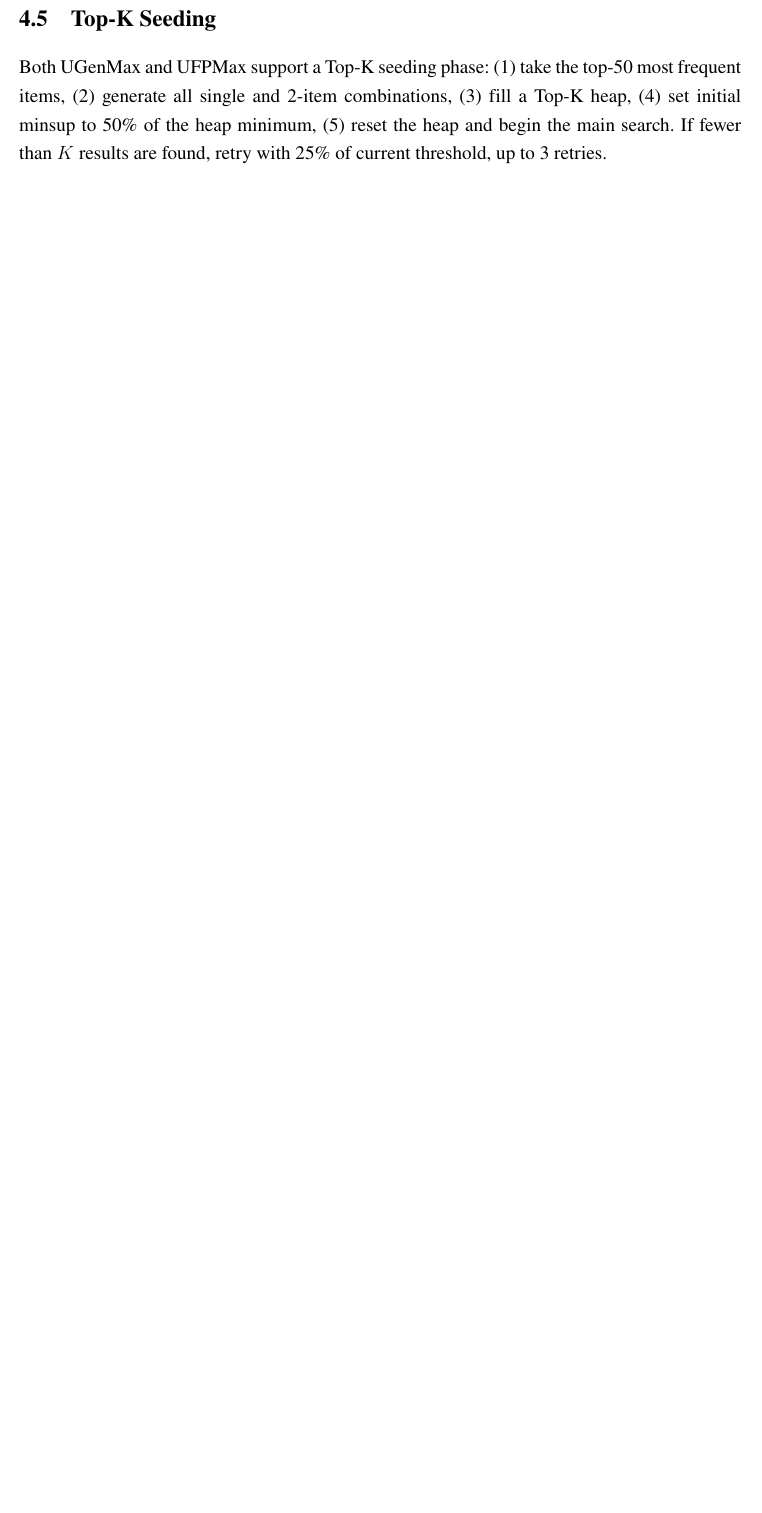
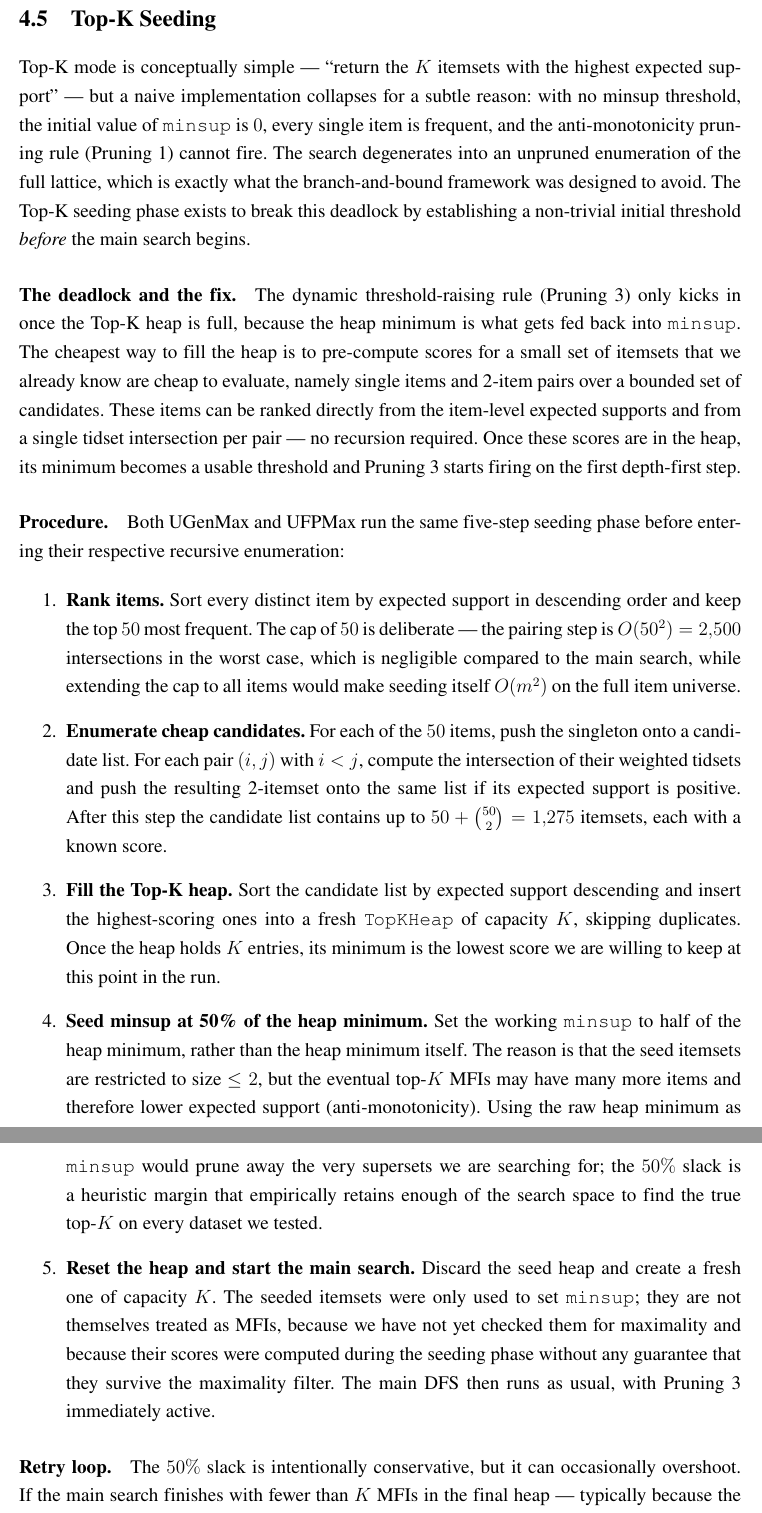
Before and after one commit to mqcuong1603/duan, a LaTeX thesis (main.tex): part of page 21 of 32 before the commit and two parts of pages 21 and 22 of 33 after it, the two joined at a grey line, cut so that both start at the same text, the shorter picture padded with empty space. Compiled offline with pdfLaTeX.

Commit message:
Expand section 4.5 Top-K Seeding with rationale, procedure, and retry

```diff
--- a/main.tex
+++ b/main.tex
@@ -605,7 +605,23 @@
 
   \section{Top-K Seeding}
 
-  Both UGenMax and UFPMax support a Top-K seeding phase: (1) take the top-50 most frequent items, (2) generate all single and 2-item combinations, (3) fill a Top-K heap, (4) set initial minsup to 50\% of the heap minimum, (5) reset the heap and begin the main search. If fewer than $K$ results are found, retry with 25\% of current threshold, up to 3 retries.
+  Top-K mode is conceptually simple --- ``return the $K$ itemsets with the highest expected support'' --- but a naive implementation collapses for a subtle reason: with no minsup threshold, the initial value of \texttt{minsup} is $0$, every single item is frequent, and the anti-monotonicity pruning rule (Pruning~1) cannot fire. The search degenerates into an unpruned enumeration of the full lattice, which is exactly what the branch-and-bound framework was designed to avoid. The Top-K seeding phase exists to break this deadlock by establishing a non-trivial initial threshold \emph{before} the main search begins.
+
+  \paragraph{The deadlock and the fix.} The dynamic threshold-raising rule (Pruning~3) only kicks in once the Top-K heap is full, because the heap minimum is what gets fed back into \texttt{minsup}. The cheapest way to fill the heap is to pre-compute scores for a small set of itemsets that we already know are cheap to evaluate, namely single items and 2-item pairs over a bounded set of candidates. These items can be ranked directly from the item-level expected supports and from a single tidset intersection per pair --- no recursion required. Once these scores are in the heap, its minimum becomes a usable threshold and Pruning~3 starts firing on the first depth-first step.
+
+  \paragraph{Procedure.} Both UGenMax and UFPMax run the same five-step seeding phase before entering their respective recursive enumeration:
+
+  \begin{enumerate}
+    \item \textbf{Rank items.} Sort every distinct item by expected support in descending order and keep the top $50$ most frequent. The cap of $50$ is deliberate --- the pairing step is $O(50^2) = 2{,}500$ intersections in the worst case, which is negligible compared to the main search, while extending the cap to all items would make seeding itself $O(m^2)$ on the full item universe.
+    \item \textbf{Enumerate cheap candidates.} For each of the $50$ items, push the singleton onto a candidate list. For each pair $(i,j)$ with $i<j$, compute the intersection of their weighted tidsets and push the resulting 2-itemset onto the same list if its expected support is positive. After this step the candidate list contains up to $50 + \binom{50}{2} = 1{,}275$ itemsets, each with a known score.
+    \item \textbf{Fill the Top-K heap.} Sort the candidate list by expected support descending and insert the highest-scoring ones into a fresh \texttt{TopKHeap} of capacity $K$, skipping duplicates. Once the heap holds $K$ entries, its minimum is the lowest score we are willing to keep at this point in the run.
+    \item \textbf{Seed minsup at 50\% of the heap minimum.} Set the working \texttt{minsup} to half of the heap minimum, rather than the heap minimum itself. The reason is that the seed itemsets are restricted to size $\leq 2$, but the eventual top-$K$ MFIs may have many more items and therefore lower expected support (anti-monotonicity). Using the raw heap minimum as \texttt{minsup} would prune away the very supersets we are searching for; the $50\%$ slack is a heuristic margin that empirically retains enough of the search space to find the true top-$K$ on every dataset we tested.
+    \item \textbf{Reset the heap and start the main search.} Discard the seed heap and create a fresh one of capacity $K$. The seeded itemsets were only used to set \texttt{minsup}; they are not themselves treated as MFIs, because we have not yet checked them for maximality and because their scores were computed during the seeding phase without any guarantee that they survive the maximality filter. The main DFS then runs as usual, with Pruning~3 immediately active.
+  \end{enumerate}
+
+  \paragraph{Retry loop.} The $50\%$ slack is intentionally conservative, but it can occasionally overshoot. If the main search finishes with fewer than $K$ MFIs in the final heap --- typically because the seed threshold was tighter than the true top-$K$ allowed --- the algorithm halves \texttt{minsup} \emph{again} (i.e.\ uses $25\%$ of the previous base) and re-runs the main search from scratch with a fresh heap. This is repeated up to $3$ times, giving effective thresholds of $0.5\times$, $0.125\times$, $0.0625\times$, $0.0156\times$ relative to the seed. In our experiments the first attempt succeeds on every (\texttt{dataset}, $K$) pair tested, but the retry loop is what guarantees termination with $|\text{result}| = K$ whenever at least $K$ MFIs exist.
+
+  \paragraph{Cost.} Seeding adds $O(s + s^2 \cdot n)$ work, where $s = 50$ is the seed cap and $n$ is the average tidset length. On all three benchmark datasets this takes well under one second, while the gain from having Pruning~3 active during the main DFS is several orders of magnitude. The combined effect is what makes Top-K mode tractable at all --- without seeding, even mushroom (the smallest dataset at $8{,}416$ transactions) would not finish a Top-$5$ query in the time budget.
 
   \section{Maximality Checking}
 
```
